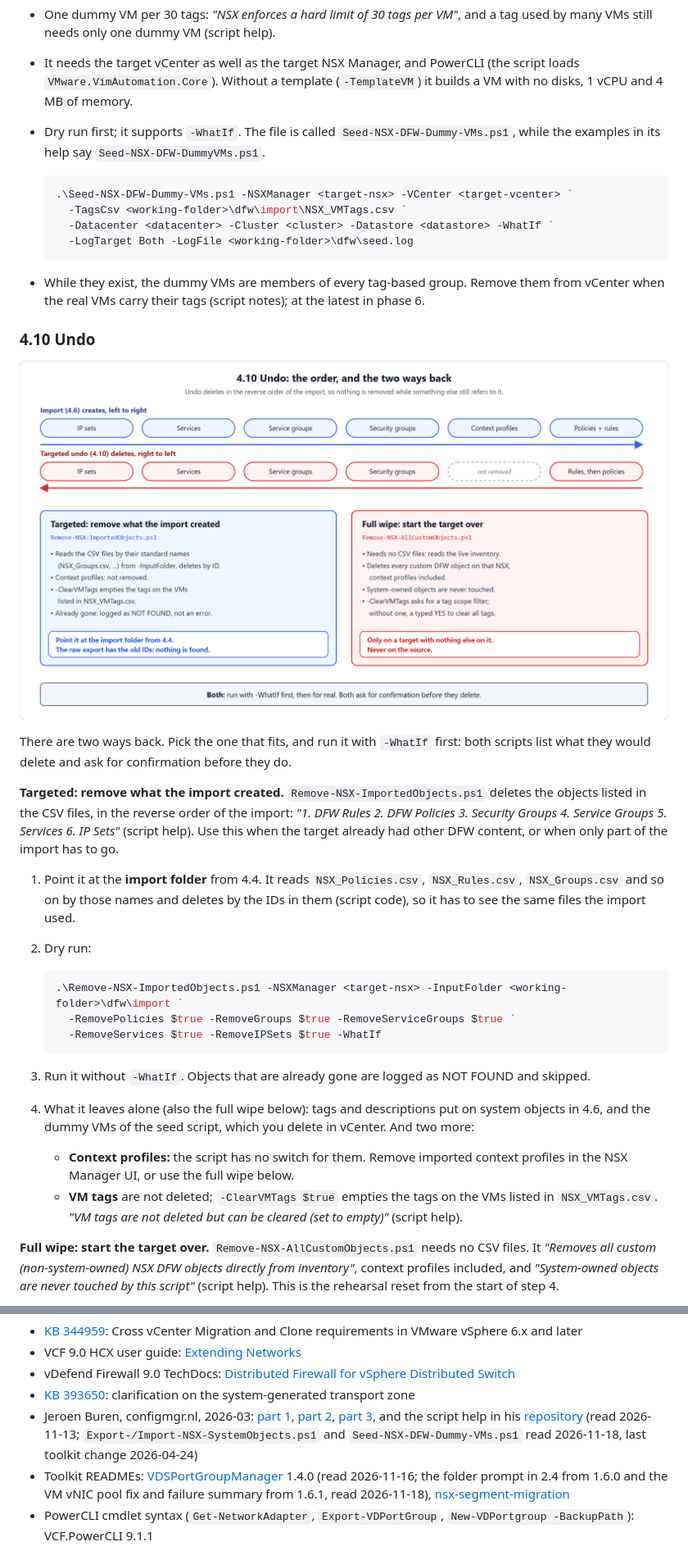
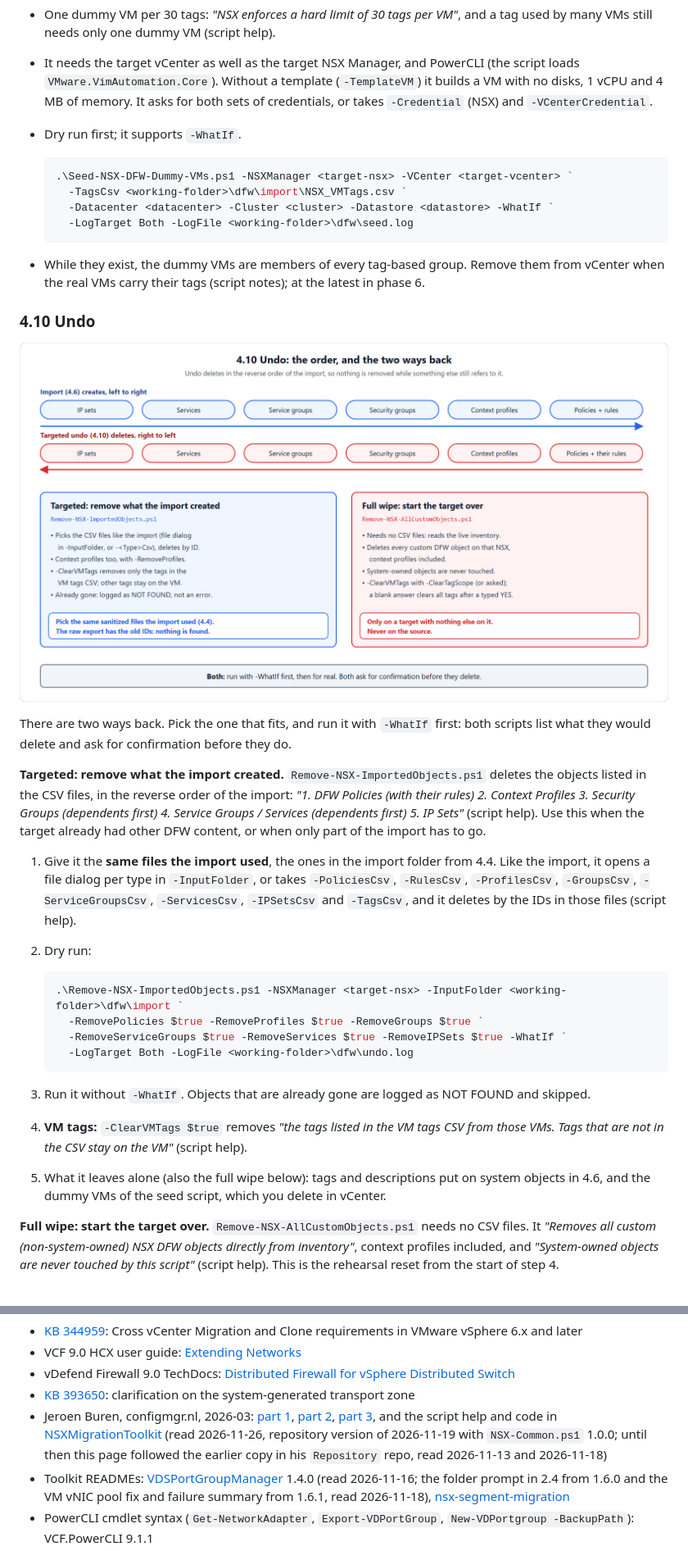
Before and after one commit to pauldiee/VCFUpgradeGuide, a Markdown page: docs/31-carry-over-networks-and-firewall.md, 2 parts joined by grey strips. Shown at 82% size. GitHub-like rendering; pictures changed too: docs/images/networks-firewall/dfw-undo.png.

````diff
--- a/docs/31-carry-over-networks-and-firewall.md
+++ b/docs/31-carry-over-networks-and-firewall.md
@@ -936,10 +969,9 @@ group picks up members, before a real VM depends on it.
 - It needs the target vCenter as well as the target NSX Manager, and
   PowerCLI (the script loads `VMware.VimAutomation.Core`). Without a
   template (`-TemplateVM`) it builds a VM with no disks, 1 vCPU and 4 MB
-  of memory.
-- Dry run first; it supports `-WhatIf`. The file is called
-  `Seed-NSX-DFW-Dummy-VMs.ps1`, while the examples in its help say
-  `Seed-NSX-DFW-DummyVMs.ps1`.
+  of memory. It asks for both sets of credentials, or takes
+  `-Credential` (NSX) and `-VCenterCredential`.
+- Dry run first; it supports `-WhatIf`.
 
   ```powershell
   .\Seed-NSX-DFW-Dummy-VMs.ps1 -NSXManager <target-nsx> -VCenter <target-vcenter> `
@@ -954,7 +986,7 @@ group picks up members, before a real VM depends on it.
 
 ### 4.10 Undo
 
-![Undoing a DFW import. The import creates IP sets, services, service groups, security groups, context profiles, then policies and rules. The targeted undo deletes in the reverse order: rules, policies, security groups, service groups, services, IP sets; context profiles are not removed. Targeted undo with Remove-NSX-ImportedObjects.ps1 reads the CSV files by their standard names from the input folder and deletes by ID, so point it at the import folder from 4.4; the raw export has the old IDs. ClearVMTags empties the tags on the VMs in NSX_VMTags.csv; objects already gone are logged as NOT FOUND. Full wipe with Remove-NSX-AllCustomObjects.ps1 needs no CSV files, deletes every custom DFW object including context profiles, never touches system-owned objects, and is only for a target with nothing else on it, never the source. Both: WhatIf first, both ask for confirmation.](images/networks-firewall/dfw-undo.png)
+![Undoing a DFW import. The import creates IP sets, services, service groups, security groups, context profiles, then policies and rules. The targeted undo deletes in the reverse order: policies with their rules, context profiles, security groups, service groups, services, IP sets. Targeted undo with Remove-NSX-ImportedObjects.ps1 picks the CSV files like the import (file dialog in the input folder, or the Csv parameters) and deletes by ID, so pick the same sanitized files the import used; the raw export has the old IDs. RemoveProfiles removes context profiles too; ClearVMTags removes only the tags in the VM tags CSV; objects already gone are logged as NOT FOUND. Full wipe with Remove-NSX-AllCustomObjects.ps1 needs no CSV files, deletes every custom DFW object including context profiles, never touches system-owned objects, and is only for a target with nothing else on it, never the source. Both: WhatIf first, both ask for confirmation.](images/networks-firewall/dfw-undo.png)
 
 There are two ways back. Pick the one that fits, and run it with
 `-WhatIf` first: both scripts list what they would delete and ask for
@@ -962,34 +994,34 @@ confirmation before they do.
 
 **Targeted: remove what the import created.**
 `Remove-NSX-ImportedObjects.ps1` deletes the objects listed in the CSV
-files, in the reverse order of the import: *"1. DFW Rules 2. DFW Policies
-3. Security Groups 4. Service Groups 5. Services 6. IP Sets"* (script
+files, in the reverse order of the import: *"1. DFW Policies (with their
+rules) 2. Context Profiles 3. Security Groups (dependents first)
+4. Service Groups / Services (dependents first) 5. IP Sets"* (script
 help). Use this when the target already had other DFW content, or when
 only part of the import has to go.
 
-1. Point it at the **import folder** from 4.4. It reads `NSX_Policies.csv`,
-   `NSX_Rules.csv`, `NSX_Groups.csv` and so on by those names and deletes
-   by the IDs in them (script code), so it has to see the same files the
-   import used.
+1. Give it the **same files the import used**, the ones in the import
+   folder from 4.4. Like the import, it opens a file dialog per type in
+   `-InputFolder`, or takes `-PoliciesCsv`, `-RulesCsv`, `-ProfilesCsv`,
+   `-GroupsCsv`, `-ServiceGroupsCsv`, `-ServicesCsv`, `-IPSetsCsv` and
+   `-TagsCsv`, and it deletes by the IDs in those files (script help).
 2. Dry run:
 
    ```powershell
    .\Remove-NSX-ImportedObjects.ps1 -NSXManager <target-nsx> -InputFolder <working-folder>\dfw\import `
-     -RemovePolicies $true -RemoveGroups $true -RemoveServiceGroups $true `
-     -RemoveServices $true -RemoveIPSets $true -WhatIf
+     -RemovePolicies $true -RemoveProfiles $true -RemoveGroups $true `
+     -RemoveServiceGroups $true -RemoveServices $true -RemoveIPSets $true -WhatIf `
+     -LogTarget Both -LogFile <working-folder>\dfw\undo.log
    ```
 
 3. Run it without `-WhatIf`. Objects that are already gone are logged as
    NOT FOUND and skipped.
-4. What it leaves alone (also the full wipe below): tags and
+4. **VM tags:** `-ClearVMTags $true` removes *"the tags listed in the VM
+   tags CSV from those VMs. Tags that are not in the CSV stay on the
+   VM"* (script help).
+5. What it leaves alone (also the full wipe below): tags and
    descriptions put on system objects in 4.6, and the dummy VMs of the
-   seed script, which you delete in vCenter. And two more:
-   - **Context profiles:** the script has no switch for them. Remove
-     imported context profiles in the NSX Manager UI, or use the full
-     wipe below.
-   - **VM tags** are not deleted; `-ClearVMTags $true` empties the tags on
-     the VMs listed in `NSX_VMTags.csv`. *"VM tags are not deleted but can
-     be cleared (set to empty)"* (script help).
+   seed script, which you delete in vCenter.
 
 **Full wipe: start the target over.** `Remove-NSX-AllCustomObjects.ps1`
 needs no CSV files. It *"Removes all custom (non-system-owned) NSX DFW
@@ -1154,11 +1188,11 @@ Checked on 2026-11-13.
   [part 1](https://configmgr.nl/powershell/migrating-nsx-distributed-firewall-policies-the-right-way-a-powershell-toolkit/),
   [part 2](https://configmgr.nl/powershell/migrating-nsx-distributed-firewall-policies-part-2/),
   [part 3](https://configmgr.nl/powershell/migrating-nsx-distributed-firewall-policies-part-3/),
-  and the script help in his
-  [repository](https://github.com/jeroenburen/Repository/tree/main/scripts/networking/nsx-migration-toolkit)
-  (read 2026-11-13; `Export-/Import-NSX-SystemObjects.ps1` and
-  `Seed-NSX-DFW-Dummy-VMs.ps1` read 2026-11-18, last toolkit change
-  2026-04-24)
+  and the script help and code in
+  [NSXMigrationToolkit](https://github.com/jeroenburen/NSXMigrationToolkit)
+  (read 2026-11-26, repository version of 2026-11-19 with
+  `NSX-Common.ps1` 1.0.0; until then this page followed the earlier copy
+  in his `Repository` repo, read 2026-11-13 and 2026-11-18)
 - Toolkit READMEs:
   [VDSPortGroupManager](https://github.com/pauldiee/VDSPortGroupManager) 1.4.0 (read 2026-11-16; the folder prompt in 2.4 from 1.6.0 and the VM vNIC pool fix and failure summary from 1.6.1, read 2026-11-18),
   [nsx-segment-migration](https://github.com/pauldiee/nsx-segment-migration)
````
Also changed, not shown: other parts of docs/31-carry-over-networks-and-firewall.md (+101 -66 lines), CHANGELOG.md (+21 -0 lines), docs/29-side-by-side-migration.md (+1 -1 lines), docs/images/networks-firewall/dfw.png, 2 other files.
